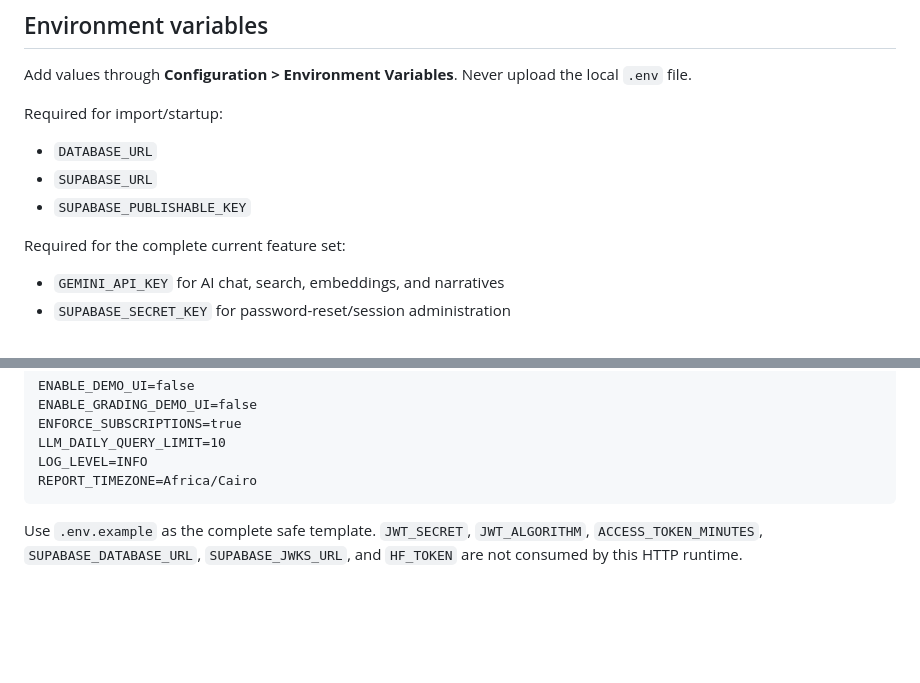
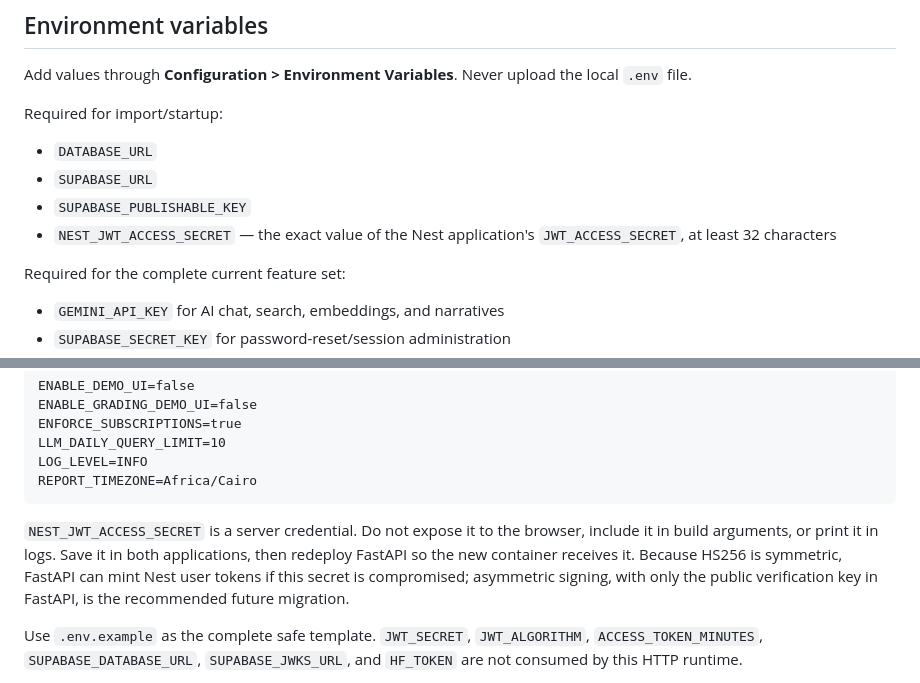
Before and after one commit to tokaM107/Educational-platform---imed, a Markdown page: docs/COOLIFY_DEPLOYMENT.md, 2 parts joined by grey strips. GitHub-like rendering; blank space fills up the shorter version.

Commit message:
Update COOLIFY_DEPLOYMENT.md to clarify NEST_JWT_ACCESS_SECRET usage and security precautions

````diff
--- a/docs/COOLIFY_DEPLOYMENT.md
+++ b/docs/COOLIFY_DEPLOYMENT.md
@@ -33,6 +33,8 @@ Required for import/startup:
 - `DATABASE_URL`
 - `SUPABASE_URL`
 - `SUPABASE_PUBLISHABLE_KEY`
+- `NEST_JWT_ACCESS_SECRET` — the exact value of the Nest application's
+  `JWT_ACCESS_SECRET`, at least 32 characters
 
 Required for the complete current feature set:
 
@@ -52,6 +54,13 @@ LLM_DAILY_QUERY_LIMIT=10
 LOG_LEVEL=INFO
 REPORT_TIMEZONE=Africa/Cairo
 ```
+
+`NEST_JWT_ACCESS_SECRET` is a server credential. Do not expose it to the
+browser, include it in build arguments, or print it in logs. Save it in both
+applications, then redeploy FastAPI so the new container receives it. Because
+HS256 is symmetric, FastAPI can mint Nest user tokens if this secret is
+compromised; asymmetric signing, with only the public verification key in
+FastAPI, is the recommended future migration.
 
 Use `.env.example` as the complete safe template. `JWT_SECRET`,
 `JWT_ALGORITHM`, `ACCESS_TOKEN_MINUTES`, `SUPABASE_DATABASE_URL`,
````
